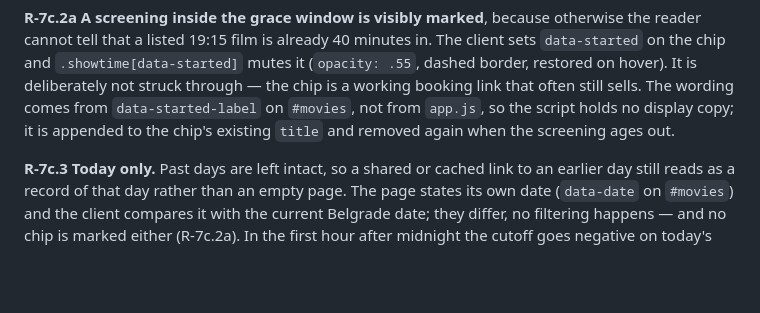
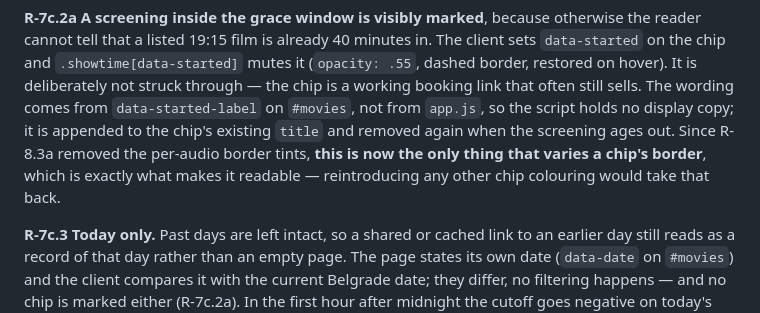
Before and after one commit to CacheNS/CinemaNS, a Markdown page: REQUIREMENTS.md, the part around the change. Drawn GitHub-style; blank space fills up the shorter version.

Commit message:
docs: note that grace-window muting is now a chip's only border variation
Post-merge verification of R-19 (the /en/ tree) against R-8.3a (audio
colouring dropped). Both landed independently and the rebase was clean;
this records the one thing neither commit could say on its own.

R-8.3a already points forward to R-7c.2a, but R-7c.2a did not point back,
so someone editing the muting had no way to learn that it is now the sole
thing varying a chip's border - which is precisely what makes it readable.
Measured on the merged build: dubbed and subtitled chips are identical
(rgb(42,47,58), solid, opacity 1) while a chip inside the grace window is
dashed at opacity 0.55.

No code change; 170 tests and tsc --noEmit unaffected.

```diff
--- a/REQUIREMENTS.md
+++ b/REQUIREMENTS.md
@@ -405,7 +405,10 @@ mutes it (`opacity: .55`, dashed border, restored on hover). It is deliberately
 not struck through — the chip is a working booking link that often still sells.
 The wording comes from `data-started-label` on `#movies`, not from `app.js`, so
 the script holds no display copy; it is appended to the chip's existing `title`
-and removed again when the screening ages out.
+and removed again when the screening ages out. Since R-8.3a removed the
+per-audio border tints, **this is now the only thing that varies a chip's
+border**, which is exactly what makes it readable — reintroducing any other
+chip colouring would take that back.
 
 **R-7c.3 Today only.** Past days are left intact, so a shared or cached link to
 an earlier day still reads as a record of that day rather than an empty page.
```
